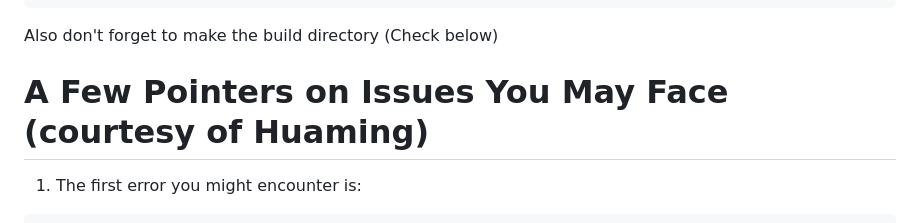
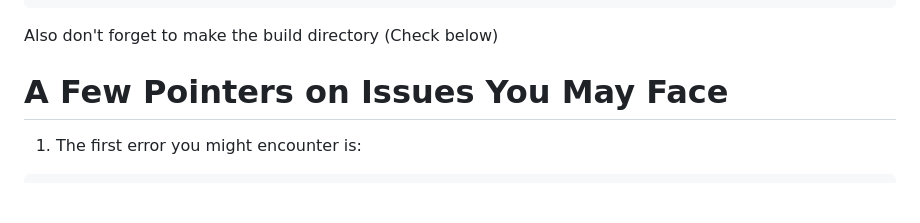
Before and after one commit to IEEE-TritonsRCSC/robocup-software, a Markdown page: software/README.md, the part around the change. Drawn GitHub-style; blank space fills up the shorter version.

````diff
--- a/software/README.md
+++ b/software/README.md
@@ -31,7 +31,7 @@ sudo apt-get install cmake protobuf-compiler libprotobuf-dev qtbase5-dev libqt5o
 
 Also don't forget to make the build directory (Check below)
 
-# A Few Pointers on Issues You May Face (courtesy of Huaming)
+# A Few Pointers on Issues You May Face
 
 1. The first error you might encounter is:
 ```
````
